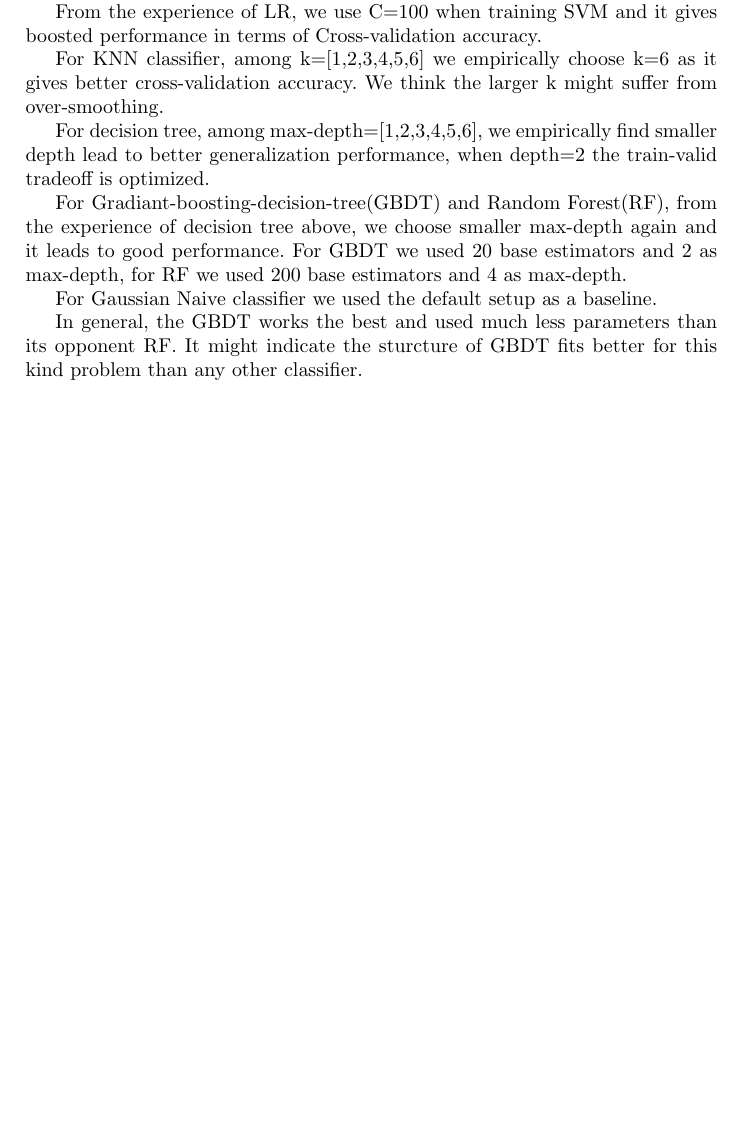
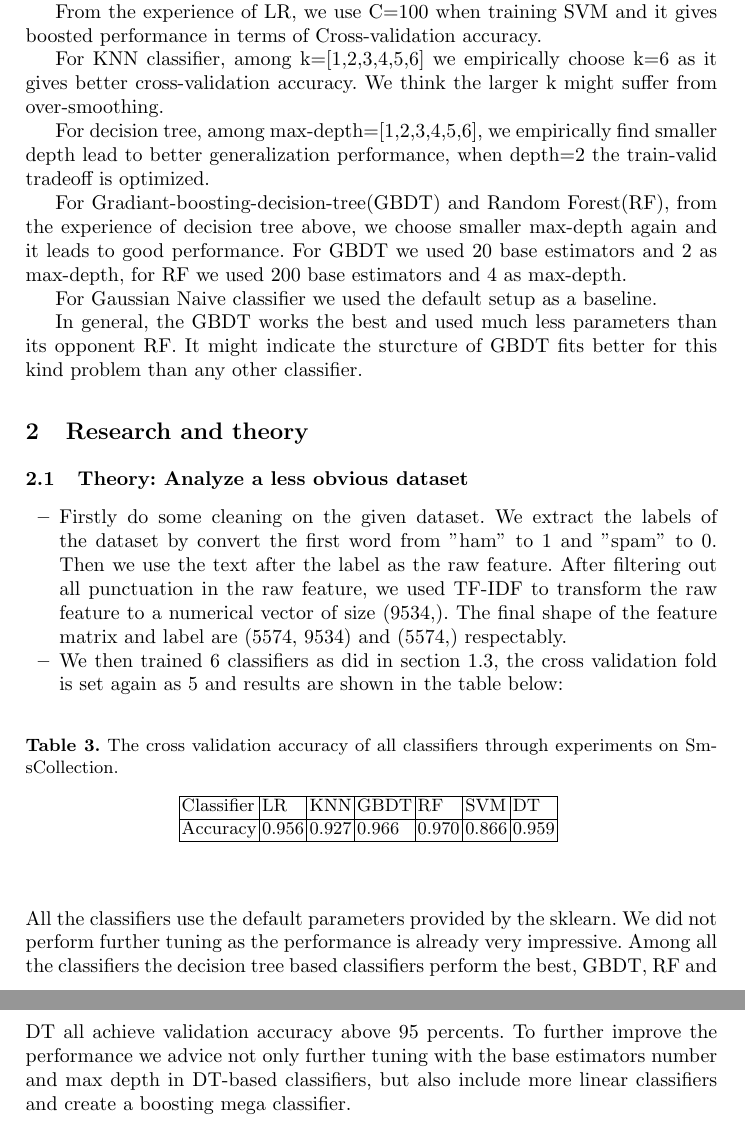
Before and after one commit to FuHsinyu/DataMiningTech, a LaTeX paper (latex/main.tex): part of page 5 of 5 before the commit and two parts of pages 5 and 6 of 6 after it, the two joined at a grey line, cut so that both start at the same text, the shorter picture padded with empty space. Compiled offline with pdfLaTeX.

Commit message:
push for the draft of Q3.3

```diff
--- a/latex/main.tex
+++ b/latex/main.tex
@@ -150,6 +151,26 @@ In general, the GBDT works the best and used much less parameters than its oppon
 
 
 
+\section{Research and theory}
+
+\subsection{Theory: Analyze a less obvious dataset}
+\begin{itemize}
+
+    \item Firstly do some cleaning on the given dataset. We extract the labels of the dataset by convert the first word from "ham" to 1 and "spam" to 0. Then we use the text after the label as the raw feature. After filtering out all punctuation in the raw feature, we used TF-IDF to transform the raw feature to a numerical vector of size (9534,). The final shape of the feature matrix and label are (5574, 9534) and (5574,) respectably.
+    \item We then trained 6 classifiers as did in section \ref{sec:clf}, the cross validation fold is set again as 5 and results are shown in the table below:
+    \begin{table}[]
+        \centering
+        \caption{The cross validation accuracy of all classifiers through experiments on SmsCollection.}
+        \begin{tabular}{|l|l|l|l|l|l|l|l|}
+            \hline
+            Classifier & LR    & KNN   & GBDT  & RF    & SVM     & DT    \\ \hline
+            Accuracy & 0.956 & 0.927 & 0.966 & 0.970 & 0.866  & 0.959 \\ \hline
+        \end{tabular}
+        \label{fig:clf2}
+    \end{table}
+\end{itemize}
+All the classifiers use the default parameters provided by the sklearn. We did not perform further tuning as the performance is already very impressive. Among all the classifiers the decision tree based classifiers perform the best, GBDT, RF and DT all achieve validation accuracy above 95 percents. To further improve the performance we advice not only further tuning with the base estimators number and max depth in DT-based classifiers, but also include more linear classifiers and create a boosting mega classifier.
+
 % %
 % % ---- Bibliography ----
 % %
```
Also changed, not shown: latex/main.tex (1 more changed lines), 1 other file.
